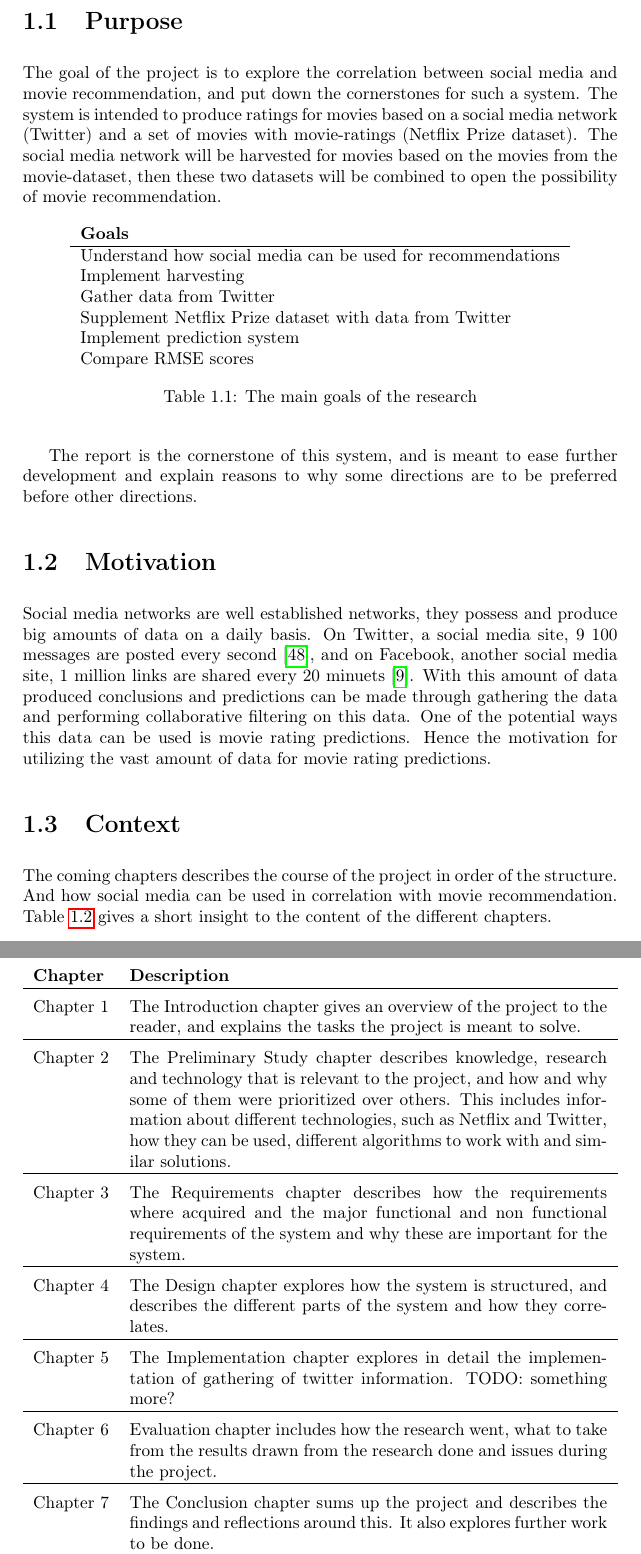
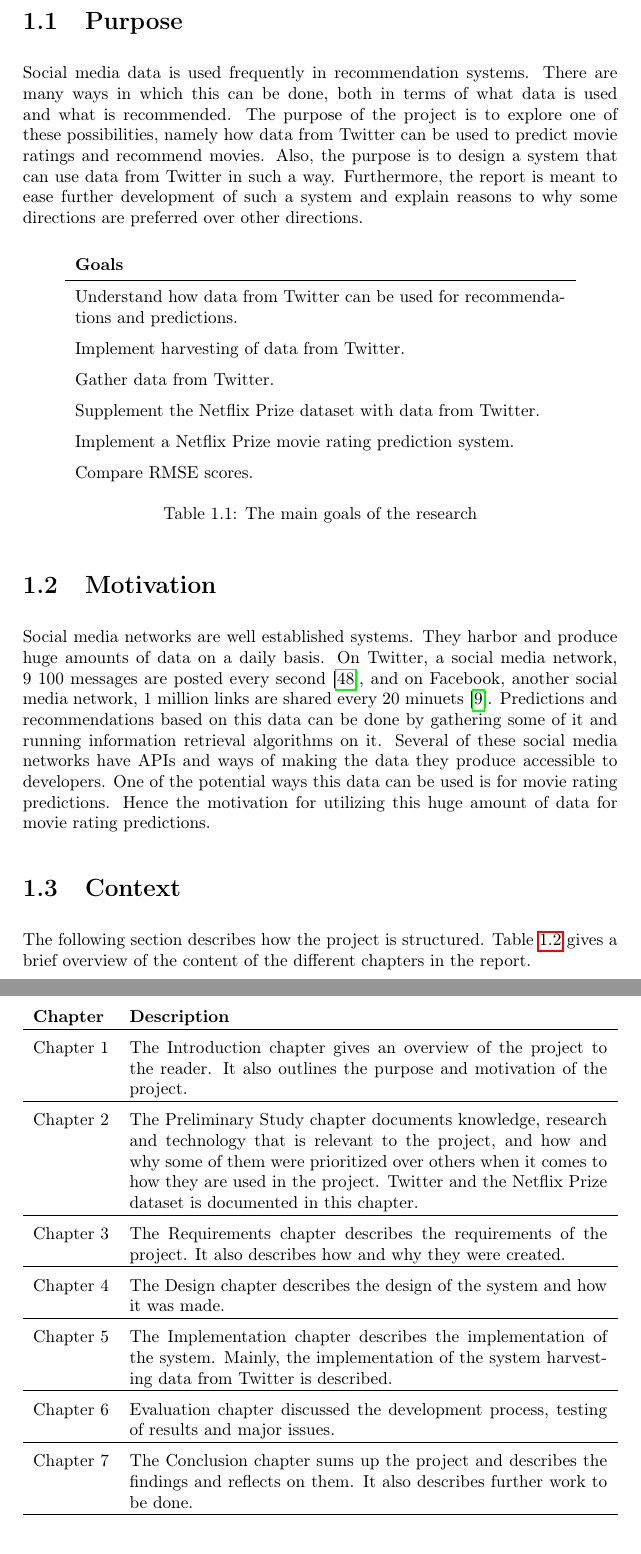
Before and after one commit to mcmhav/twilm-report, a LaTeX thesis (src/report.tex, which reads src/chapter/01-introduction.tex, src/chapter/91-conclusion.tex): two parts of pages 14 and 15 of 89 before the commit and two parts of pages 14 and 15 of 90 after it, joined at a grey line, cut so that both start at the same text. Compiled offline with pdfLaTeX.

Commit message:
proof reading chapter 1. adjustments to table in conclusion

```diff
--- a/src/chapter/01-introduction.tex
+++ b/src/chapter/01-introduction.tex
@@ -12,54 +12,52 @@ This chapter will give an overview of what the project is about, and the purpose
 
 
 \section{Purpose}
-The goal of the project is to explore the correlation between social media and movie recommendation, and put down the cornerstones for such a system. The system is intended to produce ratings for movies based on a social media network (Twitter) and a set of movies with movie-ratings (Netflix Prize dataset). The social media network will be harvested for movies based on the movies from the movie-dataset, then these two datasets will be combined to open the possibility of movie recommendation.
+Social media data is used frequently in recommendation systems. There are many ways in which this can be done, both in terms of what data is used and what is recommended. The purpose of the project is to explore one of these possibilities, namely how data from Twitter can be used to predict movie ratings and recommend movies. Also, the purpose is to design a system that can use data from Twitter in such a way. Furthermore, the report is meant to ease further development of such a system and explain reasons to why some directions are preferred over other directions.
 
+\renewcommand{\arraystretch}{1.5}
 \begin{table}[H]
     \centering
-    \begin{tabular}{ l }
+    \begin{tabular}{ p{10cm} }
         \textbf{Goals} \\ \hline
-        Understand how social media can be used for recommendations \\
-        Implement harvesting \\
-        Gather data from Twitter \\
-        Supplement Netflix Prize dataset with data from Twitter \\
-        Implement prediction system \\
-        Compare RMSE scores \\
+        Understand how data from Twitter can be used for recommendations and predictions. \\
+        Implement harvesting of data from Twitter. \\
+        Gather data from Twitter. \\
+        Supplement the Netflix Prize dataset with data from Twitter. \\
+        Implement a Netflix Prize movie rating prediction system. \\
+        Compare RMSE scores. \\
     \end{tabular}
     \captionof{table}[Main goals]{The main goals of the research}
     \label{tab:main-goals}
 \end{table}
-
-The report is the cornerstone of this system, and is meant to ease further development and explain reasons to why some directions are to be preferred before other directions.
-
+\renewcommand{\arraystretch}{1}
 
 \section{Motivation}
-Social media networks are well established networks, they possess and produce big amounts of data on a daily basis. On Twitter, a social media site, 9 100 messages are posted every second~\cite{twitt-stats}, and on Facebook, another social media site, 1 million links are shared every 20 minuets~\cite{face-stats}. With this amount of data produced conclusions and predictions can be made through gathering the data and performing collaborative filtering on this data. One of the potential ways this data can be used is movie rating predictions. Hence the motivation for utilizing the vast amount of data for movie rating predictions.
-
+Social media networks are well established systems. They harbor and produce huge amounts of data on a daily basis. On Twitter, a social media network, 9 100 messages are posted every second~\cite{twitt-stats}, and on Facebook, another social media network, 1 million links are shared every 20 minuets~\cite{face-stats}. Predictions and recommendations based on this data can be done by gathering some of it and running information retrieval algorithms on it. Several of these social media networks have APIs and ways of making the data they produce accessible to developers. One of the potential ways this data can be used is for movie rating predictions. Hence the motivation for utilizing this huge amount of data for movie rating predictions.
 
 \section{Context}
-The coming chapters describes the course of the project in order of the structure. And how social media can be used in correlation with movie recommendation. Table~\ref{table-reportstructure} gives a short insight to the content of the different chapters.
+The following section describes how the project is structured. Table~\ref{table-reportstructure} gives a brief overview of the content of the different chapters in the report.
 
 \begin{table}
 \centering
 \begin{tabularx}{\textwidth}{ l X l }
   \textbf{Chapter}      & \textbf{Description} \\
   \hline \\ [-1.5ex]
-  Chapter 1 & The Introduction chapter gives an overview of the project to the reader, and explains the tasks the project is meant to solve. \\
+  Chapter 1 & The Introduction chapter gives an overview of the project to the reader. It also outlines the purpose and motivation of the project. \\
   \hline \\ [-1.5ex]
-  Chapter 2 & The Preliminary Study chapter describes knowledge, research and technology that is relevant to the project, and how and why some of them were prioritized over others. This includes information about different technologies, such as Netflix and Twitter, how they can be used, different algorithms to work with and similar solutions. \\
+  Chapter 2 & The Preliminary Study chapter documents knowledge, research and technology that is relevant to the project, and how and why some of them were prioritized over others when it comes to how they are used in the project. Twitter and the Netflix Prize dataset is documented in this chapter. \\
   \hline \\ [-1.5ex]
-  Chapter 3 & The Requirements chapter describes how the requirements where acquired and the major functional and non functional requirements of the system and why these are important for the system. \\
+  Chapter 3 & The Requirements chapter describes the requirements of the project. It also describes how and why they were created. \\
   \hline \\ [-1.5ex]
-  Chapter 4 & The Design chapter explores how the system is structured, and describes the different parts of the system and how they correlates. \\
+  Chapter 4 & The Design chapter describes the design of the system and how it was made. \\
   \hline \\ [-1.5ex]
-  Chapter 5 & The Implementation chapter explores in detail the implementation of gathering of twitter information. TODO: something more?  \\
+  Chapter 5 & The Implementation chapter describes the implementation of the system. Mainly, the implementation of the system harvesting data from Twitter is described. \\
   \hline \\ [-1.5ex]
-  Chapter 6 & Evaluation chapter includes how the research went, what to take from the results drawn from the research done and issues during the project. \\
+  Chapter 6 & Evaluation chapter discussed the development process, testing of results and major issues. \\
   \hline \\ [-1.5ex]
-  Chapter 7 & The Conclusion chapter sums up the project and describes the findings and reflections around this. It also explores further work to be done. \\
+  Chapter 7 & The Conclusion chapter sums up the project and describes the findings and reflects on them. It also describes further work to be done. \\
   \hline \\ [-1.5ex]
   Appendix & The appendix contains extended information such as a full list of the requirements. \\
 \end{tabularx}
-\caption{Structure of Report}
+\caption{Structure and chapters of the report.}
 \label{table-reportstructure}
 \end{table}
--- a/src/chapter/91-conclusion.tex
+++ b/src/chapter/91-conclusion.tex
@@ -25,0 +22,9 @@ We spent a lot of time on the preliminary study and doing research to build the
+        Understand how data from Twitter can be used for recommendations and predictions & \cmark \\
+        \cline{0-1}
+        Implement harvesting of data from Twitter & \cmark \\
+        \cline{0-1}
+        Gather data from Twitter & \xmark \\
+        \cline{0-1}
+        Supplement the Netflix Prize dataset with data from Twitter & \xmark \\
+        \cline{0-1}
+        Implement a Netflix Prize movie rating prediction system & \xmark \\
```
Also changed, not shown: src/chapter/91-conclusion.tex (13 more changed lines).
